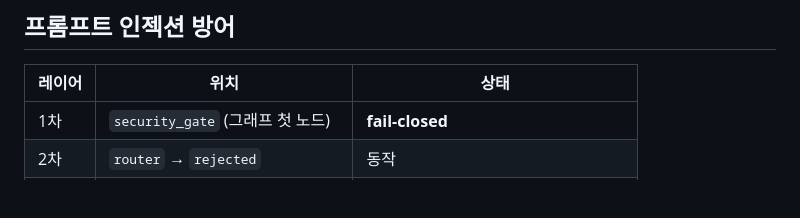
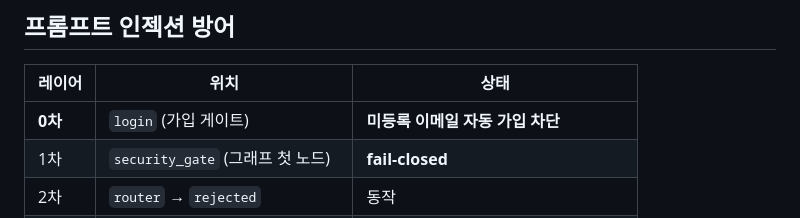
Before and after one commit to oreorca0719/kaiper-knowledge, a Markdown page: README.md, the part around the change. Rendered like a GitHub page; blank space fills up the shorter version.

Commit message:
docs(readme): 인젝션 방어 표에 0차(가입 게이트) 추가

```diff
--- a/README.md
+++ b/README.md
@@ -222,6 +222,7 @@ aarch64 wheel 확인. 동급 x86(`t3.medium`) 대비 **20.6% 저렴**.
 
 | 레이어 | 위치 | 상태 |
 |---|---|---|
+| **0차** | `login` (가입 게이트) | **미등록 이메일 자동 가입 차단** |
 | 1차 | `security_gate` (그래프 첫 노드) | **fail-closed** |
 | 2차 | `router` → `rejected` | 동작 |
 | 3차 | `retrieve_node` (chunk sanitize) | **복구됨** (v1→v2 전환 시 누락돼 있었음) |
```
